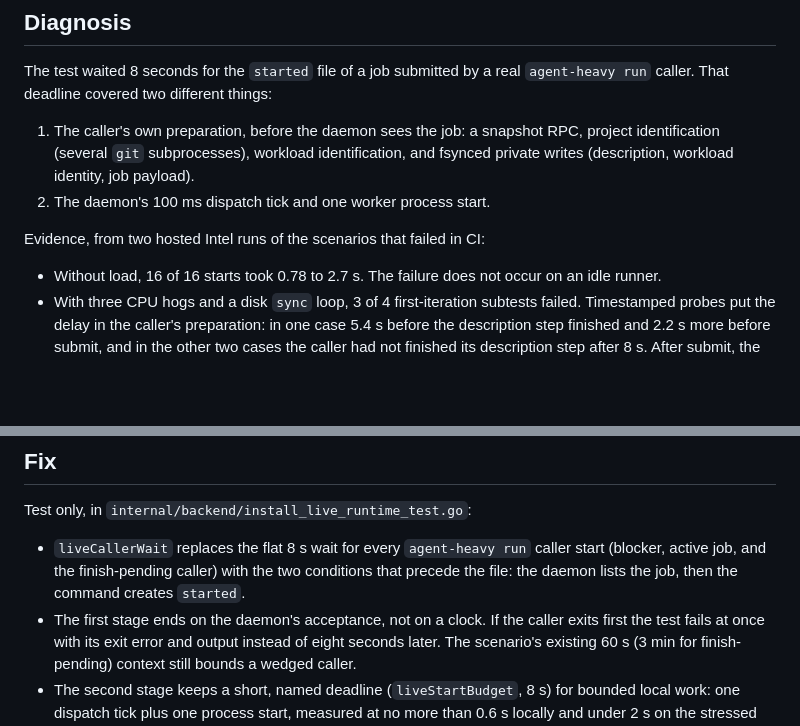
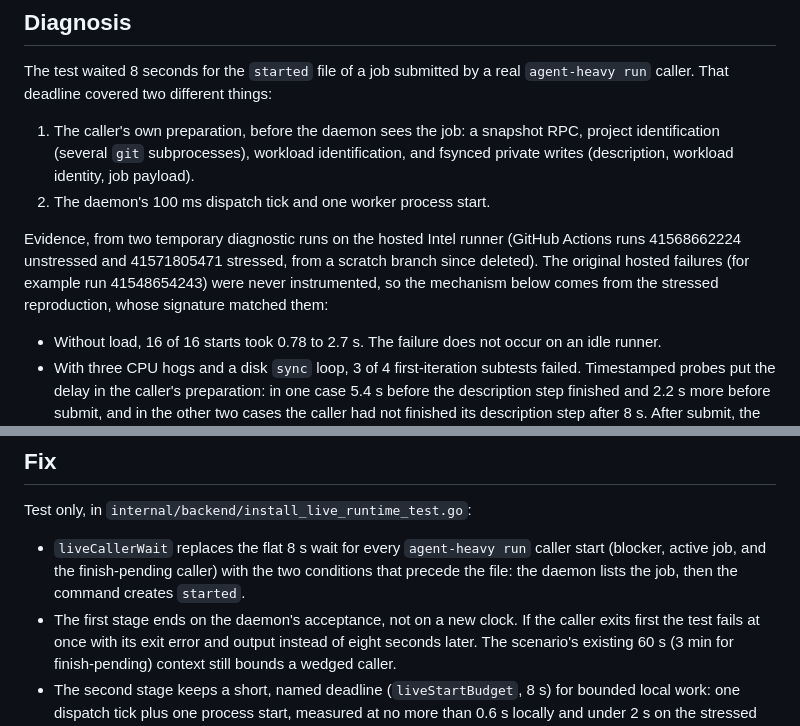
Before and after one commit to Dunky13/agent-job-queue, a Markdown page: docs/handoffs/live-installer-job-start.md, 2 parts joined by grey strips. Rendered like a GitHub page; blank space fills up the shorter version.

Commit message:
docs(install): cite the diagnostic runs in the job-start handoff
Co-Authored-By: Claude Sonnet 5.5 <noreply@anthropic.com>
Signed-off-by: Marc Went <marc@went.io>

```diff
--- a/docs/handoffs/live-installer-job-start.md
+++ b/docs/handoffs/live-installer-job-start.md
@@ -14,7 +14,10 @@ The test waited 8 seconds for the `started` file of a job submitted by a real
    and fsynced private writes (description, workload identity, job payload).
 2. The daemon's 100 ms dispatch tick and one worker process start.
 
-Evidence, from two hosted Intel runs of the scenarios that failed in CI:
+Evidence, from two temporary diagnostic runs on the hosted Intel runner (GitHub Actions
+runs 41568662224 unstressed and 41571805471 stressed, from a scratch branch since deleted).
+The original hosted failures (for example run 41548654243) were never instrumented, so
+the mechanism below comes from the stressed reproduction, whose signature matched them:
 
 - Without load, 16 of 16 starts took 0.78 to 2.7 s. The failure does not occur
   on an idle runner.
@@ -40,7 +43,7 @@ Test only, in `internal/backend/install_live_runtime_test.go`:
   start (blocker, active job, and the finish-pending caller) with the two
   conditions that precede the file: the daemon lists the job, then the command
   creates `started`.
-- The first stage ends on the daemon's acceptance, not on a clock. If the caller
+- The first stage ends on the daemon's acceptance, not on a new clock. If the caller
   exits first the test fails at once with its exit error and output instead of
   eight seconds later. The scenario's existing 60 s (3 min for finish-pending)
   context still bounds a wedged caller.
```
